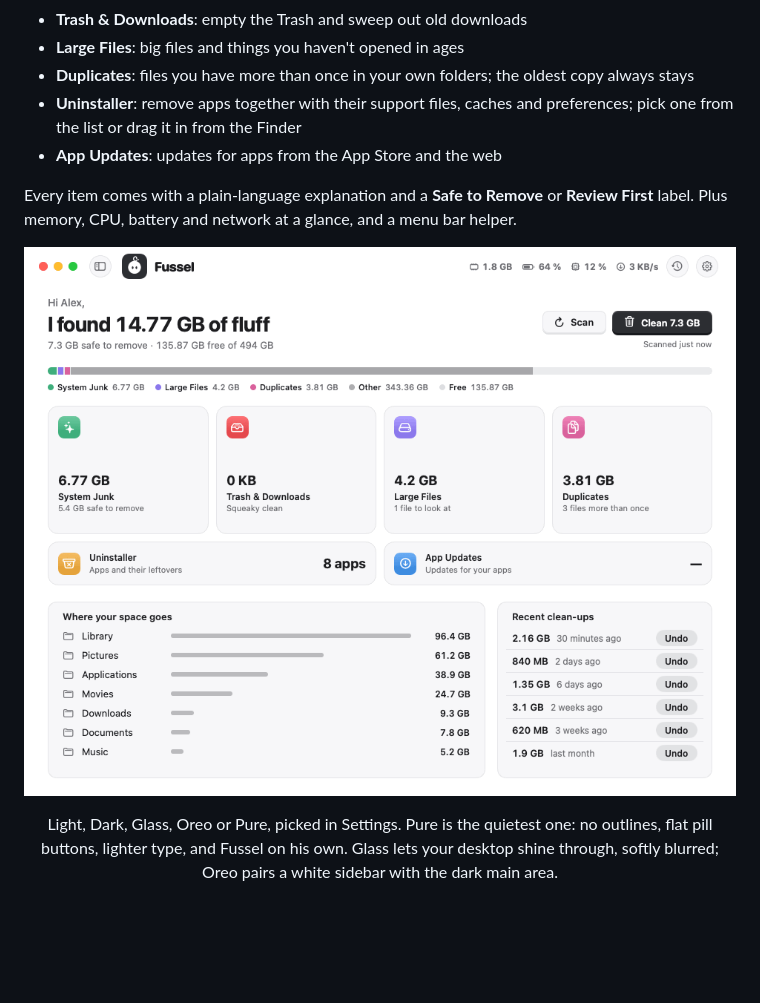
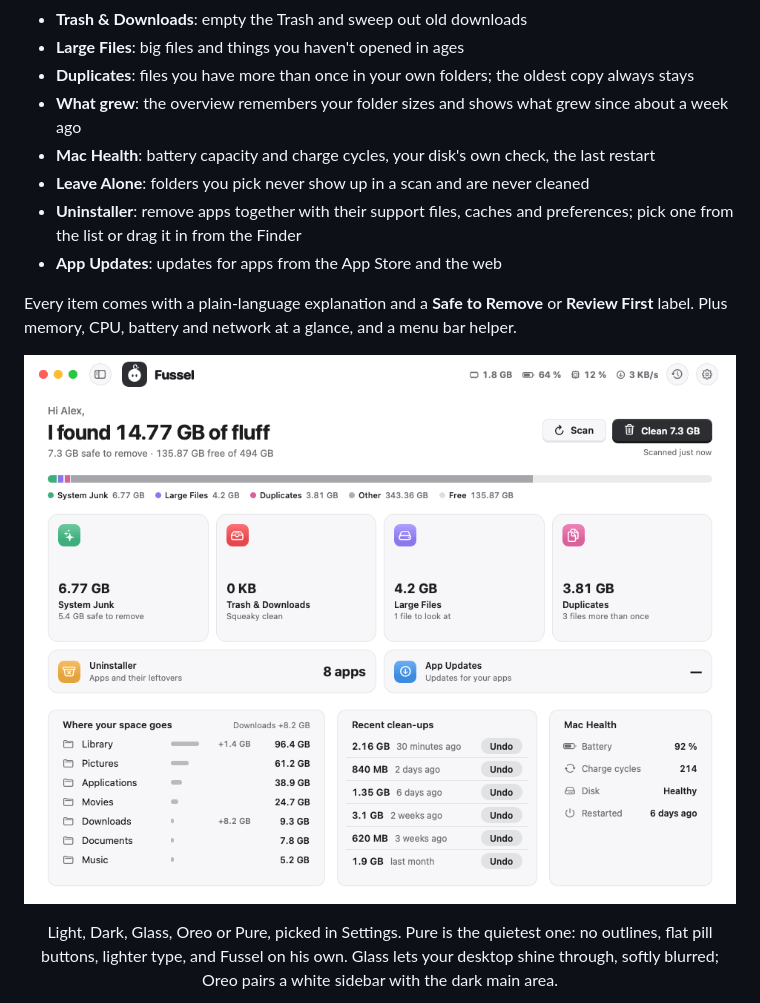
Before and after one commit to Dshamil/fussel, a Markdown page: README.md, the part around the change. GitHub-like rendering; pictures changed too: docs/screenshots/styles.gif; blank space fills up the shorter version.

Commit message:
What grew, Mac Health and folders to leave alone
Co-Authored-By: Claude Opus 5.5 <noreply@anthropic.com>

```diff
--- a/README.md
+++ b/README.md
@@ -13,6 +13,9 @@
 - **Trash & Downloads**: empty the Trash and sweep out old downloads
 - **Large Files**: big files and things you haven't opened in ages
 - **Duplicates**: files you have more than once in your own folders; the oldest copy always stays
+- **What grew**: the overview remembers your folder sizes and shows what grew since about a week ago
+- **Mac Health**: battery capacity and charge cycles, your disk's own check, the last restart
+- **Leave Alone**: folders you pick never show up in a scan and are never cleaned
 - **Uninstaller**: remove apps together with their support files, caches and preferences; pick one from the list or drag it in from the Finder
 - **App Updates**: updates for apps from the App Store and the web
 
```
Also changed, not shown: CLAUDE.md (+4 -2 lines), docs/screenshots/styles.jpg, docs/screenshots/tour.jpg, 14 other files.
